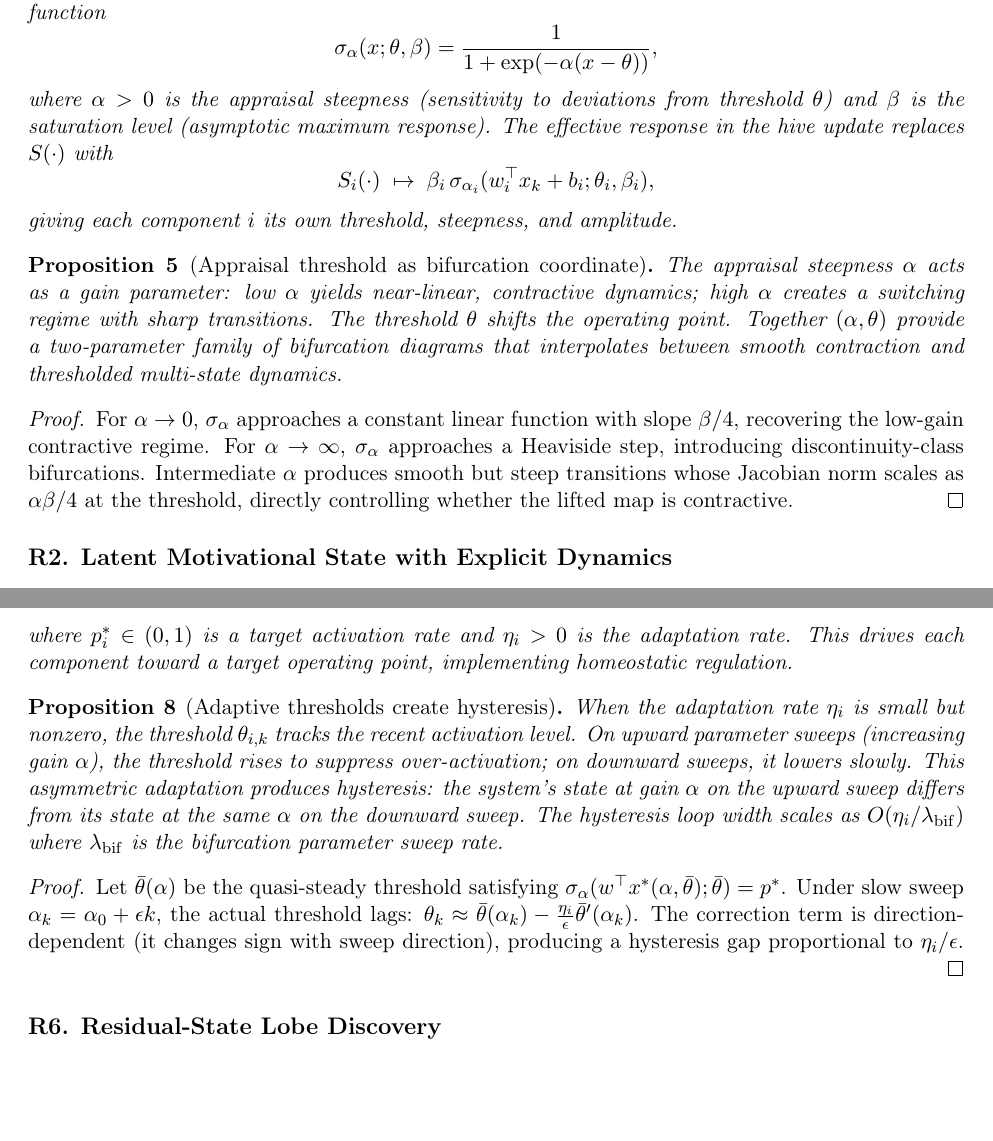
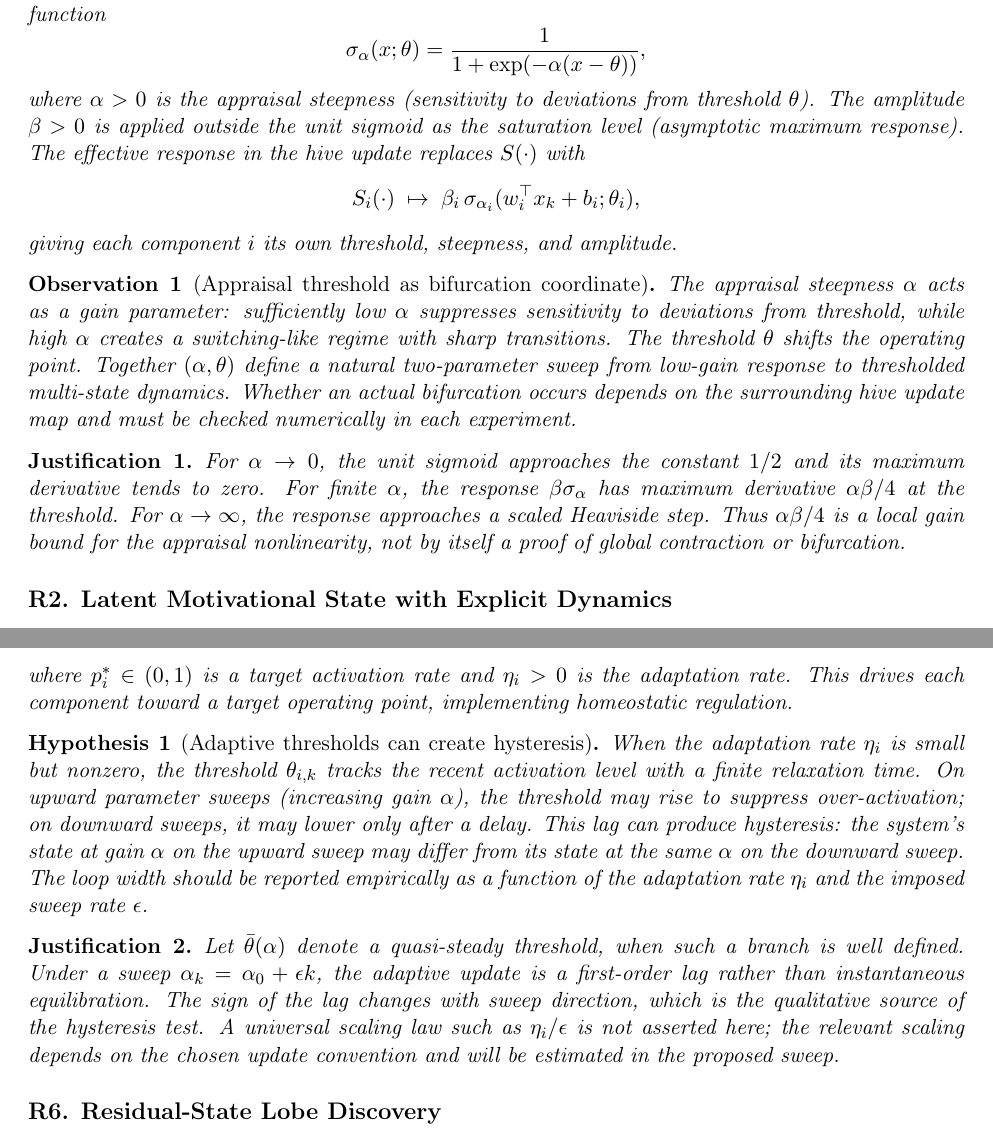
Before and after one commit to bgoertzel-sing/hyperseed-formalizations, a LaTeX paper (papers/0004-omegasim-strange-attractor-tuning/omegasim_strange_attractor_tuning.tex, which reads papers/0004-omegasim-strange-attractor-tuning/omegasim_feedback_revision_2026_07_01.tex): two parts of pages 9 and 11 of 14, joined at a grey line, cut so that both start at the same text, the shorter picture padded with empty space. Compiled offline with pdfLaTeX.

Commit message:
Tighten OmegaSim appraisal addendum claims

```diff
--- a/papers/0004-omegasim-strange-attractor-tuning/omegasim_feedback_revision_2026_07_01.tex
+++ b/papers/0004-omegasim-strange-attractor-tuning/omegasim_feedback_revision_2026_07_01.tex
@@ -19,33 +19,36 @@ attention allocation, urgency, and resource commitment.
 \begin{definition}[Cognitive appraisal response]
 The componentwise response is a logistic (sigmoid) function
 \[
-  \sigma_\alpha(x;\theta,\beta)=\frac{1}{1+\exp(-\alpha(x-\theta))},
+  \sigma_\alpha(x;\theta)=\frac{1}{1+\exp(-\alpha(x-\theta))},
 \]
 where $\alpha>0$ is the appraisal steepness (sensitivity to deviations from
-threshold $\theta$) and $\beta$ is the saturation level (asymptotic maximum
-response).  The effective response in the hive update replaces $S(\cdot)$ with
+threshold $\theta$).  The amplitude $\beta>0$ is applied outside the unit
+sigmoid as the saturation level (asymptotic maximum response).  The effective
+response in the hive update replaces $S(\cdot)$ with
 \[
-  S_i(\cdot)\;\mapsto\; \beta_i\,\sigma_{\alpha_i}(w_i^\top x_k + b_i;\theta_i,\beta_i),
+  S_i(\cdot)\;\mapsto\; \beta_i\,\sigma_{\alpha_i}(w_i^\top x_k + b_i;\theta_i),
 \]
 giving each component $i$ its own threshold, steepness, and amplitude.
 \end{definition}
 
-\begin{proposition}[Appraisal threshold as bifurcation coordinate]
-The appraisal steepness $\alpha$ acts as a gain parameter: low $\alpha$ yields
-near-linear, contractive dynamics; high $\alpha$ creates a switching regime with
-sharp transitions.  The threshold $\theta$ shifts the operating point.  Together
-$(\alpha,\theta)$ provide a two-parameter family of bifurcation diagrams that
-interpolates between smooth contraction and thresholded multi-state dynamics.
-\end{proposition}
+\begin{observation}[Appraisal threshold as bifurcation coordinate]
+The appraisal steepness $\alpha$ acts as a gain parameter: sufficiently low
+$\alpha$ suppresses sensitivity to deviations from threshold, while high
+$\alpha$ creates a switching-like regime with sharp transitions.  The threshold
+$\theta$ shifts the operating point.  Together $(\alpha,\theta)$ define a
+natural two-parameter sweep from low-gain response to thresholded multi-state
+dynamics.  Whether an actual bifurcation occurs depends on the surrounding hive
+update map and must be checked numerically in each experiment.
+\end{observation}
 
-\begin{proof}
-For $\alpha\to 0$, $\sigma_\alpha$ approaches a constant linear function with
-slope $\beta/4$, recovering the low-gain contractive regime.  For $\alpha\to\infty$,
-$\sigma_\alpha$ approaches a Heaviside step, introducing discontinuity-class
-bifurcations.  Intermediate $\alpha$ produces smooth but steep transitions whose
-Jacobian norm scales as $\alpha\beta/4$ at the threshold, directly controlling
-whether the lifted map is contractive.
-\end{proof}
+\begin{justification}
+For $\alpha\to 0$, the unit sigmoid approaches the constant $1/2$ and its
+maximum derivative tends to zero.  For finite $\alpha$, the response
+$\beta\sigma_\alpha$ has maximum derivative $\alpha\beta/4$ at the threshold.
+For $\alpha\to\infty$, the response approaches a scaled Heaviside step.  Thus
+$\alpha\beta/4$ is a local gain bound for the appraisal nonlinearity, not by
+itself a proof of global contraction or bifurcation.
+\end{justification}
 
 \subsection*{R2. Latent Motivational State with Explicit Dynamics}
 
@@ -169,25 +173,26 @@ adaptation rate.  This drives each component toward a target operating point,
 implementing homeostatic regulation.
 \end{definition}
 
-\begin{proposition}[Adaptive thresholds create hysteresis]
+\begin{hypothesis}[Adaptive thresholds can create hysteresis]
 When the adaptation rate $\eta_i$ is small but nonzero, the threshold
-$\theta_{i,k}$ tracks the recent activation level.  On upward parameter sweeps
-(increasing gain $\alpha$), the threshold rises to suppress over-activation; on
-downward sweeps, it lowers slowly.  This asymmetric adaptation produces
-hysteresis: the system's state at gain $\alpha$ on the upward sweep differs from
-its state at the same $\alpha$ on the downward sweep.  The hysteresis loop width
-scales as $O(\eta_i / \lambda_{\rm bif})$ where $\lambda_{\rm bif}$ is the
-bifurcation parameter sweep rate.
-\end{proposition}
+$\theta_{i,k}$ tracks the recent activation level with a finite relaxation time.
+On upward parameter sweeps (increasing gain $\alpha$), the threshold may rise to
+suppress over-activation; on downward sweeps, it may lower only after a delay.
+This lag can produce hysteresis: the system's state at gain $\alpha$ on the
+upward sweep may differ from its state at the same $\alpha$ on the downward
+sweep.  The loop width should be reported empirically as a function of the
+adaptation rate $\eta_i$ and the imposed sweep rate $\epsilon$.
+\end{hypothesis}
 
-\begin{proof}
-Let $\bar\theta(\alpha)$ be the quasi-steady threshold satisfying
-$\sigma_{\alpha}(w^\top x^\ast(\alpha,\bar\theta);\bar\theta)=p^\ast$.
-Under slow sweep $\alpha_k=\alpha_0+\epsilon k$, the actual threshold lags:
-$\theta_{k}\approx\bar\theta(\alpha_k)-\frac{\eta_i}{\epsilon}\bar\theta'(\alpha_k)$.
-The correction term is direction-dependent (it changes sign with sweep
-direction), producing a hysteresis gap proportional to $\eta_i/\epsilon$.
-\end{proof}
+\begin{justification}
+Let $\bar\theta(\alpha)$ denote a quasi-steady threshold, when such a branch is
+well defined.  Under a sweep $\alpha_k=\alpha_0+\epsilon k$, the adaptive update
+is a first-order lag rather than instantaneous equilibration.  The sign of the
+lag changes with sweep direction, which is the qualitative source of the
+hysteresis test.  A universal scaling law such as $\eta_i/\epsilon$ is not
+asserted here; the relevant scaling depends on the chosen update convention and
+will be estimated in the proposed sweep.
+\end{justification}
 
 \subsection*{R6. Residual-State Lobe Discovery}
 
--- a/papers/0004-omegasim-strange-attractor-tuning/omegasim_strange_attractor_tuning.tex
+++ b/papers/0004-omegasim-strange-attractor-tuning/omegasim_strange_attractor_tuning.tex
@@ -11,6 +11,9 @@
 \newtheorem{proposition}{Proposition}
 \newtheorem{corollary}{Corollary}
 \newtheorem{conjecture}{Conjecture}
+\newtheorem{hypothesis}{Hypothesis}
+\newtheorem{observation}{Observation}
+\newtheorem{justification}{Justification}
 \newtheorem{designprinciple}{Design Principle}
 \newtheorem{example}{Example}
 
```
Also changed, not shown: papers/0004-omegasim-strange-attractor-tuning/omegasim_feedback_revision_2026_07_01.tex (15 more changed lines).
